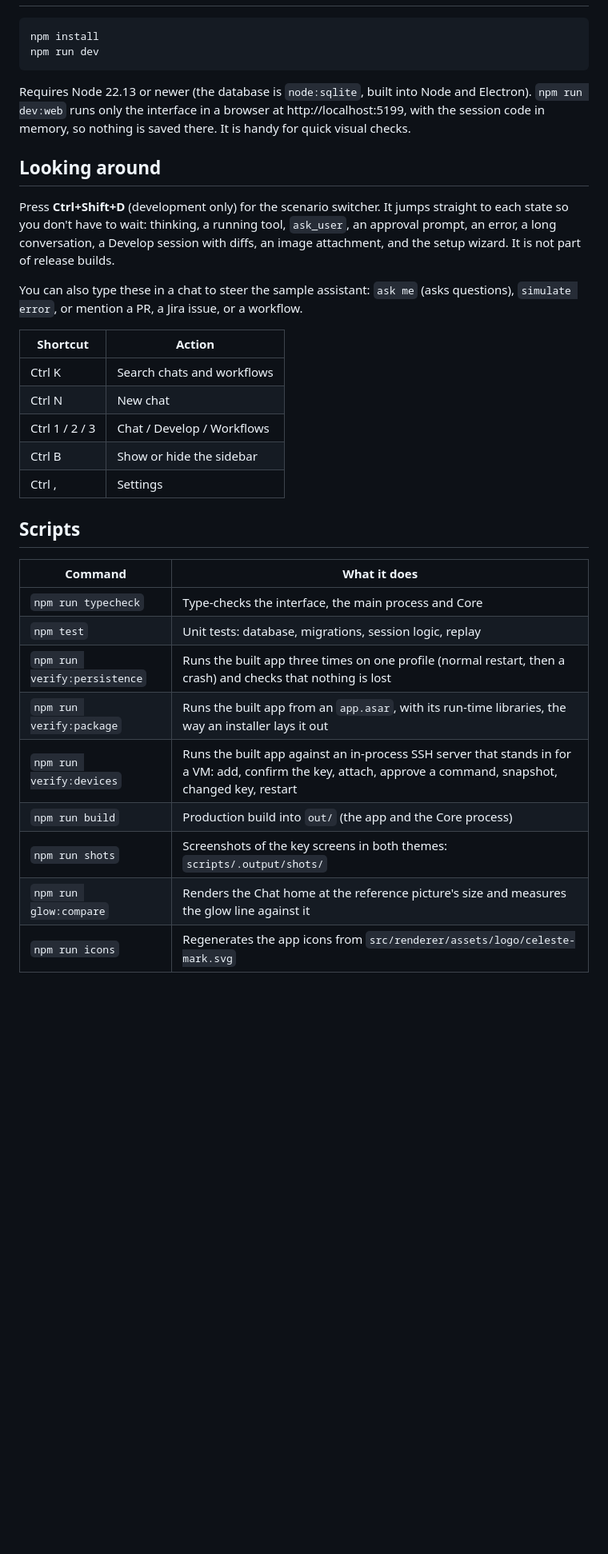
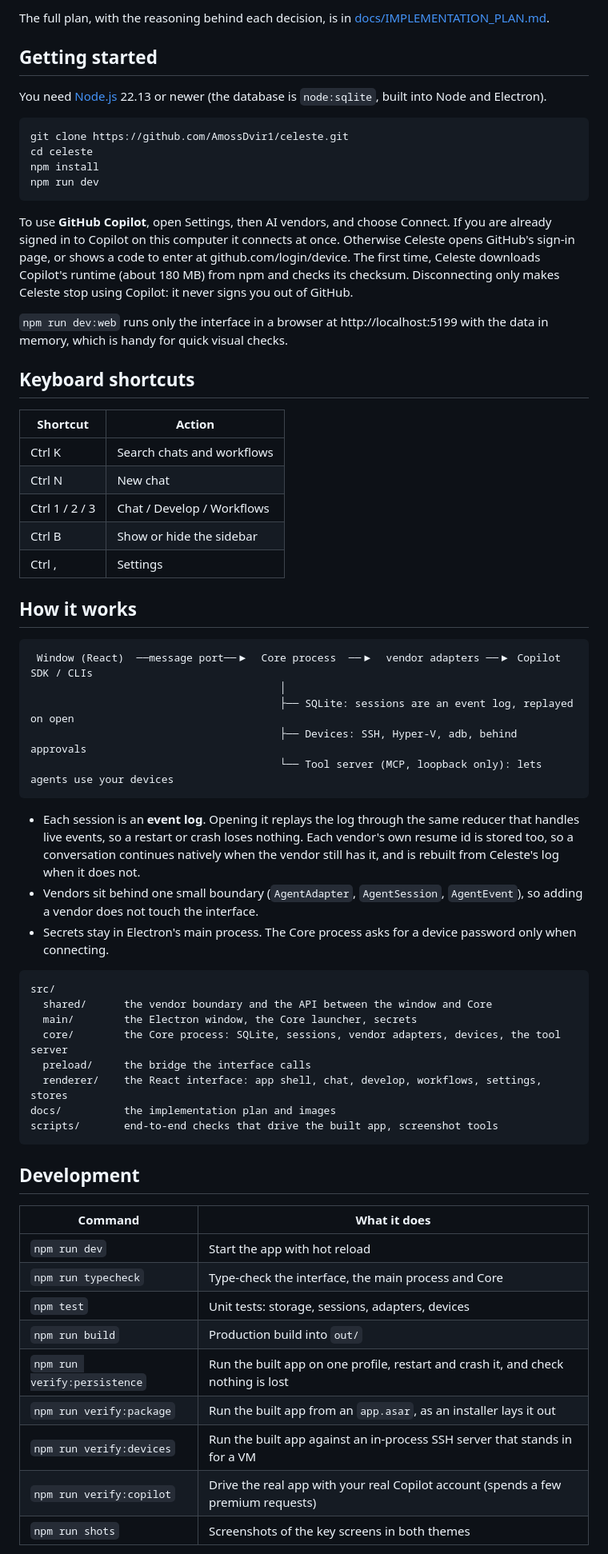
Before and after one commit to AmossDvir1/celeste, a Markdown page: README.md, the part around one of its changes. Shown at 80% size. Rendered like a GitHub page; blank space fills up the shorter version.

````diff
--- a/README.md
+++ b/README.md
@@ -26,21 +60,25 @@ real VM or phone yet; see the plan for what is still to test.
+The full plan, with the reasoning behind each decision, is in [docs/IMPLEMENTATION_PLAN.md](docs/IMPLEMENTATION_PLAN.md).
+
+## Getting started
+
+You need [Node.js](https://nodejs.org) 22.13 or newer (the database is `node:sqlite`, built into Node and Electron).
 
 ```bash
+git clone https://github.com/AmossDvir1/celeste.git
+cd celeste
 npm install
 npm run dev
 ```
 
-Requires Node 22.13 or newer (the database is `node:sqlite`, built into Node and Electron). `npm run dev:web` runs
-only the interface in a browser at http://localhost:5199, with the session code in memory, so nothing is saved
-there. It is handy for quick visual checks.
+To use **GitHub Copilot**, open Settings, then AI vendors, and choose Connect. If you are already signed in to Copilot on
+this computer it connects at once. Otherwise Celeste opens GitHub's sign-in page, or shows a code to enter at
+github.com/login/device. The first time, Celeste downloads Copilot's runtime (about 180 MB) from npm and checks its
+checksum. Disconnecting only makes Celeste stop using Copilot: it never signs you out of GitHub.
 
-## Looking around
+`npm run dev:web` runs only the interface in a browser at http://localhost:5199 with the data in memory, which is handy for
+quick visual checks.
 
-Press **Ctrl+Shift+D** (development only) for the scenario switcher. It jumps straight to each state so you
-don't have to wait: thinking, a running tool, `ask_user`, an approval prompt, an error, a long conversation,
-a Develop session with diffs, an image attachment, and the setup wizard. It is not part of release builds.
-
-You can also type these in a chat to steer the sample assistant: `ask me` (asks questions),
-`simulate error`, or mention a PR, a Jira issue, or a workflow.
+## Keyboard shortcuts
 
 | Shortcut | Action |
 |---|---|
@@ -50,17 +88,44 @@ You can also type these in a chat to steer the sample assistant: `ask me` (asks
 | Ctrl B | Show or hide the sidebar |
 | Ctrl , | Settings |
 
-## Scripts
+## How it works
+
+```
+ Window (React)  ──message port──▶  Core process  ──▶  vendor adapters ──▶ Copilot SDK / CLIs
+                                        │
+                                        ├── SQLite: sessions are an event log, replayed on open
+                                        ├── Devices: SSH, Hyper-V, adb, behind approvals
+                                        └── Tool server (MCP, loopback only): lets agents use your devices
+```
+
+- Each session is an **event log**. Opening it replays the log through the same reducer that handles live events, so a
+  restart or crash loses nothing. Each vendor's own resume id is stored too, so a conversation continues natively when the
+  vendor still has it, and is rebuilt from Celeste's log when it does not.
+- Vendors sit behind one small boundary (`AgentAdapter`, `AgentSession`, `AgentEvent`), so adding a vendor does not touch the interface.
+- Secrets stay in Electron's main process. The Core process asks for a device password only when connecting.
+
+```
+src/
+  shared/      the vendor boundary and the API between the window and Core
+  main/        the Electron window, the Core launcher, secrets
+  core/        the Core process: SQLite, sessions, vendor adapters, devices, the tool server
+  preload/     the bridge the interface calls
+  renderer/    the React interface: app shell, chat, develop, workflows, settings, stores
+docs/          the implementation plan and images
+scripts/       end-to-end checks that drive the built app, screenshot tools
+```
+
+## Development
 
 | Command | What it does |
 |---|---|
-| `npm run typecheck` | Type-checks the interface, the main process and Core |
-| `npm test` | Unit tests: database, migrations, session logic, replay |
-| `npm run verify:persistence` | Runs the built app three times on one profile (normal restart, then a crash) and checks that nothing is lost |
-| `npm run verify:package` | Runs the built app from an `app.asar`, with its run-time libraries, the way an installer lays it out |
-| `npm run verify:devices` | Runs the built app against an in-process SSH server that stands in for a VM: add, confirm the key, attach, approve a command, snapshot, changed key, restart |
-| `npm run build` | Production build into `out/` (the app and the Core process) |
-| `npm run shots` | Screenshots of the key screens in both themes: `scripts/.output/shots/` |
-| `npm run glow:compare` | Renders the Chat home at the reference picture's size and measures the glow line against it |
-| `npm run icons` | Regenerates the app icons from `src/renderer/assets/logo/celeste-mark.svg` |
+| `npm run dev` | Start the app with hot reload |
+| `npm run typecheck` | Type-check the interface, the main process and Core |
+| `npm test` | Unit tests: storage, sessions, adapters, devices |
+| `npm run build` | Production build into `out/` |
+| `npm run verify:persistence` | Run the built app on one profile, restart and crash it, and check nothing is lost |
+| `npm run verify:package` | Run the built app from an `app.asar`, as an installer lays it out |
+| `npm run verify:devices` | Run the built app against an in-process SSH server that stands in for a VM |
+| `npm run verify:copilot` | Drive the real app with your real Copilot account (spends a few premium requests) |
+| `npm run shots` | Screenshots of the key screens in both themes |
 
````
Also changed, not shown: other parts of README.md (+68 -43 lines), CONTRIBUTING.md (added, +38 -0 lines), SECURITY.md (added, +22 -0 lines), docs/IMPLEMENTATION_PLAN.md (+2 -0 lines), docs/images/chat.png (added), docs/images/develop.png (added), docs/images/light.png (added), 6 other files.
